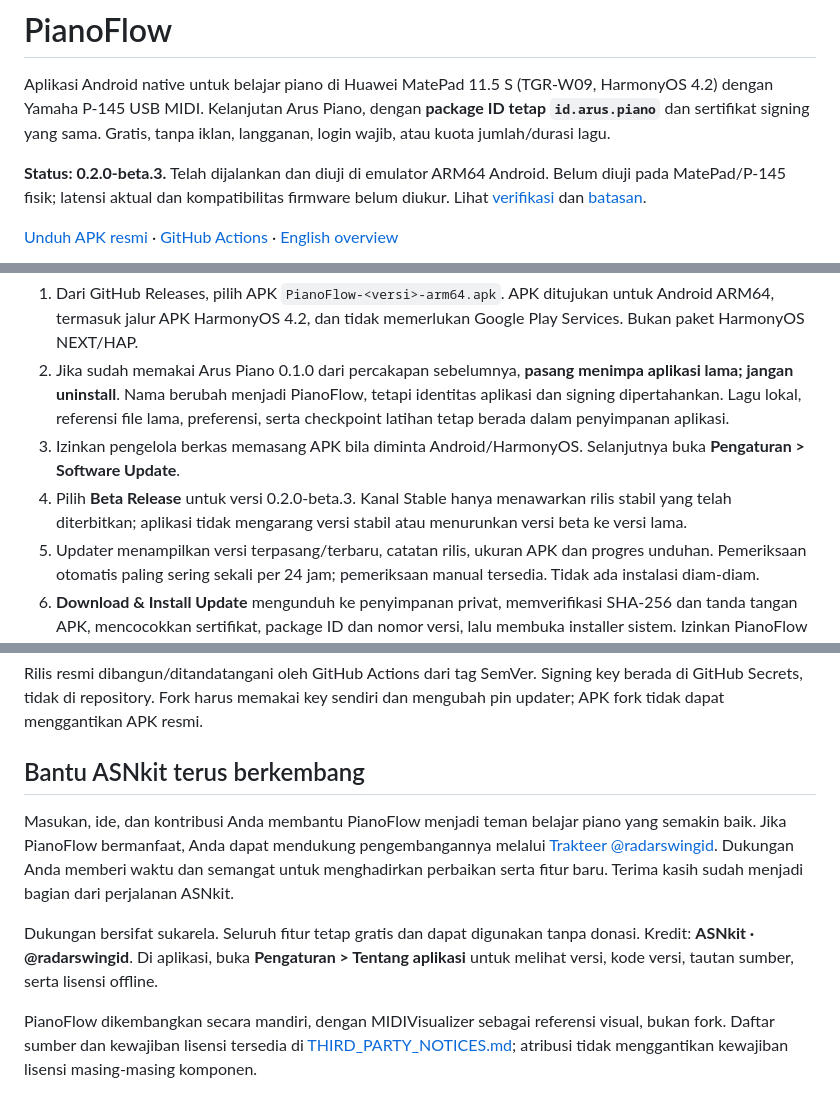
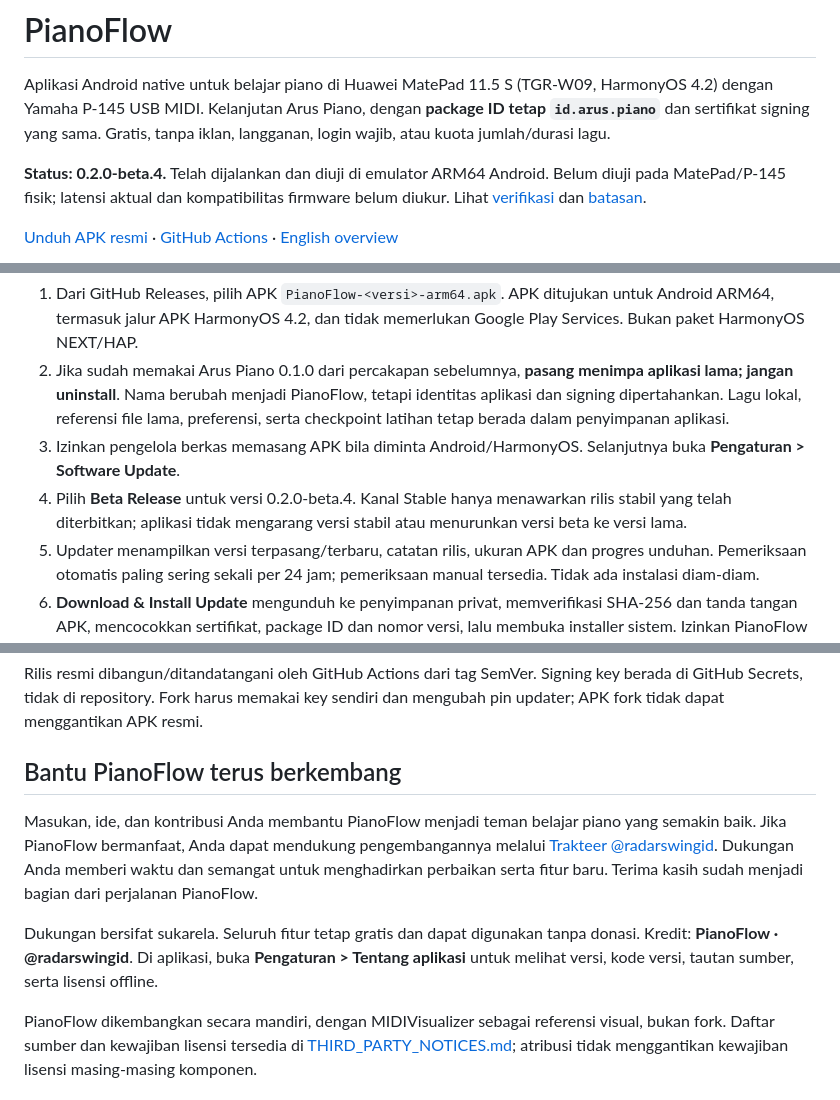
Before and after one commit to IkhwanN-kyp/PianoFlow, a Markdown page: README.md, 3 parts joined by grey strips. Drawn GitHub-style.

Commit message:
Correct support branding to PianoFlow

```diff
--- a/README.md
+++ b/README.md
@@ -2,7 +2,7 @@
 
 Aplikasi Android native untuk belajar piano di Huawei MatePad 11.5 S (TGR-W09, HarmonyOS 4.2) dengan Yamaha P-145 USB MIDI. Kelanjutan Arus Piano, dengan **package ID tetap `id.arus.piano`** dan sertifikat signing yang sama. Gratis, tanpa iklan, langganan, login wajib, atau kuota jumlah/durasi lagu.
 
-**Status: 0.2.0-beta.3.** Telah dijalankan dan diuji di emulator ARM64 Android. Belum diuji pada MatePad/P-145 fisik; latensi aktual dan kompatibilitas firmware belum diukur. Lihat [verifikasi](VERIFICATION.md) dan [batasan](docs/LIMITATIONS.md).
+**Status: 0.2.0-beta.4.** Telah dijalankan dan diuji di emulator ARM64 Android. Belum diuji pada MatePad/P-145 fisik; latensi aktual dan kompatibilitas firmware belum diukur. Lihat [verifikasi](VERIFICATION.md) dan [batasan](docs/LIMITATIONS.md).
 
 [Unduh APK resmi](https://github.com/IkhwanN-kyp/PianoFlow/releases) · [GitHub Actions](https://github.com/IkhwanN-kyp/PianoFlow/actions) · [English overview](docs/README.en.md)
 
@@ -13,7 +13,7 @@ Aplikasi Android native untuk belajar piano di Huawei MatePad 11.5 S (TGR-W09, H
 1. Dari GitHub Releases, pilih APK `PianoFlow-<versi>-arm64.apk`. APK ditujukan untuk Android ARM64, termasuk jalur APK HarmonyOS 4.2, dan tidak memerlukan Google Play Services. Bukan paket HarmonyOS NEXT/HAP.
 2. Jika sudah memakai Arus Piano 0.1.0 dari percakapan sebelumnya, **pasang menimpa aplikasi lama; jangan uninstall**. Nama berubah menjadi PianoFlow, tetapi identitas aplikasi dan signing dipertahankan. Lagu lokal, referensi file lama, preferensi, serta checkpoint latihan tetap berada dalam penyimpanan aplikasi.
 3. Izinkan pengelola berkas memasang APK bila diminta Android/HarmonyOS. Selanjutnya buka **Pengaturan > Software Update**.
-4. Pilih **Beta Release** untuk versi 0.2.0-beta.3. Kanal Stable hanya menawarkan rilis stabil yang telah diterbitkan; aplikasi tidak mengarang versi stabil atau menurunkan versi beta ke versi lama.
+4. Pilih **Beta Release** untuk versi 0.2.0-beta.4. Kanal Stable hanya menawarkan rilis stabil yang telah diterbitkan; aplikasi tidak mengarang versi stabil atau menurunkan versi beta ke versi lama.
 5. Updater menampilkan versi terpasang/terbaru, catatan rilis, ukuran APK dan progres unduhan. Pemeriksaan otomatis paling sering sekali per 24 jam; pemeriksaan manual tersedia. Tidak ada instalasi diam-diam.
 6. **Download & Install Update** mengunduh ke penyimpanan privat, memverifikasi SHA-256 dan tanda tangan APK, mencocokkan sertifikat, package ID dan nomor versi, lalu membuka installer sistem. Izinkan PianoFlow memasang pembaruan bila diminta. Sistem tetap meminta persetujuan instalasi.
 
@@ -88,10 +88,10 @@ python3 scripts/verify_vendor.py
 
 Rilis resmi dibangun/ditandatangani oleh GitHub Actions dari tag SemVer. Signing key berada di GitHub Secrets, tidak di repository. Fork harus memakai key sendiri dan mengubah pin updater; APK fork tidak dapat menggantikan APK resmi.
 
-## Bantu ASNkit terus berkembang
+## Bantu PianoFlow terus berkembang
 
-Masukan, ide, dan kontribusi Anda membantu PianoFlow menjadi teman belajar piano yang semakin baik. Jika PianoFlow bermanfaat, Anda dapat mendukung pengembangannya melalui [Trakteer @radarswingid](https://trakteer.id/radarswingid). Dukungan Anda memberi waktu dan semangat untuk menghadirkan perbaikan serta fitur baru. Terima kasih sudah menjadi bagian dari perjalanan ASNkit.
+Masukan, ide, dan kontribusi Anda membantu PianoFlow menjadi teman belajar piano yang semakin baik. Jika PianoFlow bermanfaat, Anda dapat mendukung pengembangannya melalui [Trakteer @radarswingid](https://trakteer.id/radarswingid). Dukungan Anda memberi waktu dan semangat untuk menghadirkan perbaikan serta fitur baru. Terima kasih sudah menjadi bagian dari perjalanan PianoFlow.
 
-Dukungan bersifat sukarela. Seluruh fitur tetap gratis dan dapat digunakan tanpa donasi. Kredit: **ASNkit · @radarswingid**. Di aplikasi, buka **Pengaturan > Tentang aplikasi** untuk melihat versi, kode versi, tautan sumber, serta lisensi offline.
+Dukungan bersifat sukarela. Seluruh fitur tetap gratis dan dapat digunakan tanpa donasi. Kredit: **PianoFlow · @radarswingid**. Di aplikasi, buka **Pengaturan > Tentang aplikasi** untuk melihat versi, kode versi, tautan sumber, serta lisensi offline.
 
 PianoFlow dikembangkan secara mandiri, dengan MIDIVisualizer sebagai referensi visual, bukan fork. Daftar sumber dan kewajiban lisensi tersedia di [THIRD_PARTY_NOTICES.md](THIRD_PARTY_NOTICES.md); atribusi tidak menggantikan kewajiban lisensi masing-masing komponen.
```
Also changed, not shown: CHANGELOG.md (+6 -1 lines), VERIFICATION.md (+6 -2 lines), docs/screenshots/about-dark.png, 3 other files.
